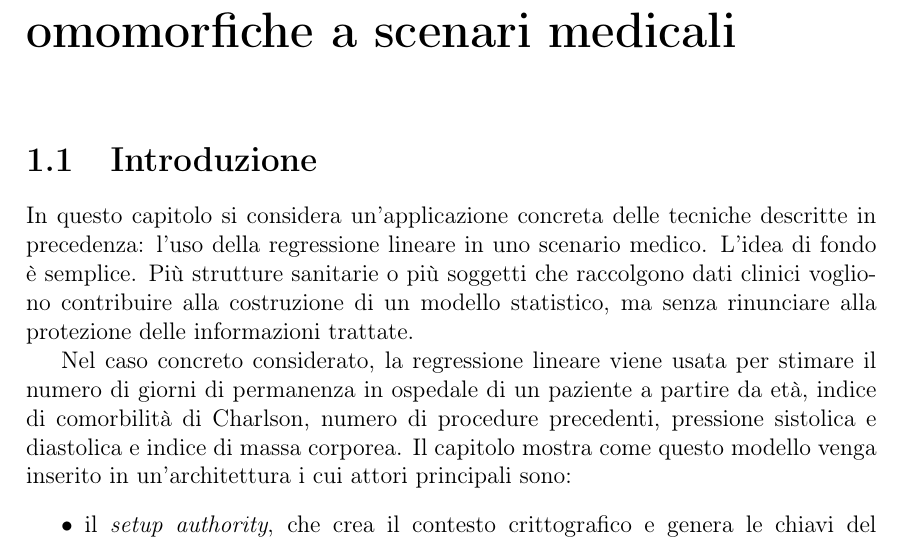
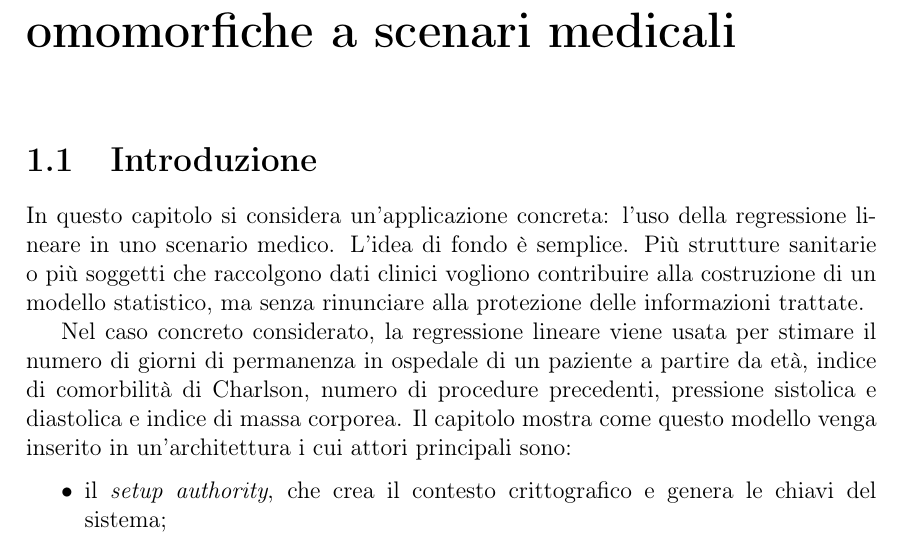
Before and after one commit to kratess/FHE, a LaTeX document (tesi/tesi.tex, which reads tesi/docs/applicazioni_elaborazioni_omomorfiche_scenari_medicali.tex): part of page 4 of 24, cut so that both start at the same text. Compiled offline with pdfLaTeX.

Commit message:
fix: typo

```diff
--- a/tesi/docs/applicazioni_elaborazioni_omomorfiche_scenari_medicali.tex
+++ b/tesi/docs/applicazioni_elaborazioni_omomorfiche_scenari_medicali.tex
@@ -1,7 +1,7 @@
 \chapter{Applicazioni di elaborazioni omomorfiche a scenari medicali}
 
 \section{Introduzione}
-In questo capitolo si considera un'applicazione concreta delle tecniche descritte in precedenza: l'uso della regressione lineare in uno scenario medico. L'idea di fondo \`e semplice. Pi\`u strutture sanitarie o pi\`u soggetti che raccolgono dati clinici vogliono contribuire alla costruzione di un modello statistico, ma senza rinunciare alla protezione delle informazioni trattate.
+In questo capitolo si considera un'applicazione concreta: l'uso della regressione lineare in uno scenario medico. L'idea di fondo \`e semplice. Pi\`u strutture sanitarie o pi\`u soggetti che raccolgono dati clinici vogliono contribuire alla costruzione di un modello statistico, ma senza rinunciare alla protezione delle informazioni trattate.
 
 Nel caso concreto considerato, la regressione lineare viene usata per stimare il numero di giorni di permanenza in ospedale di un paziente a partire da et\`a, indice di comorbilit\`a di Charlson, numero di procedure precedenti, pressione sistolica e diastolica e indice di massa corporea. Il capitolo mostra come questo modello venga inserito in un'architettura i cui attori principali sono:
 \begin{itemize}
```
Also changed, not shown: tesi/tesi.pdf.
